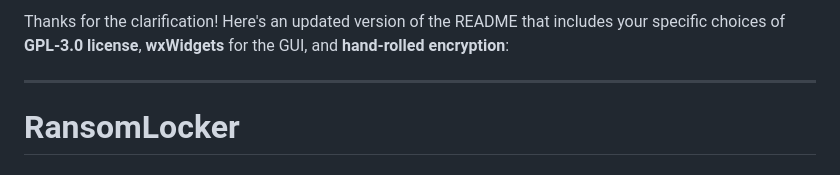
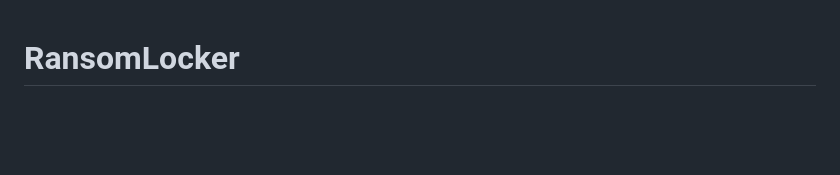
Before and after one commit to ShadowRL76/Ransom-Locker, a Markdown page: README.md, the part around the change. Rendered like a GitHub page; blank space fills up the shorter version.

```diff
--- a/README.md
+++ b/README.md
@@ -1,7 +1,3 @@
-Thanks for the clarification! Here's an updated version of the README that includes your specific choices of **GPL-3.0 license**, **wxWidgets** for the GUI, and **hand-rolled encryption**:
-
----
-
 # **RansomLocker**
 
 ## **Overview**
```
